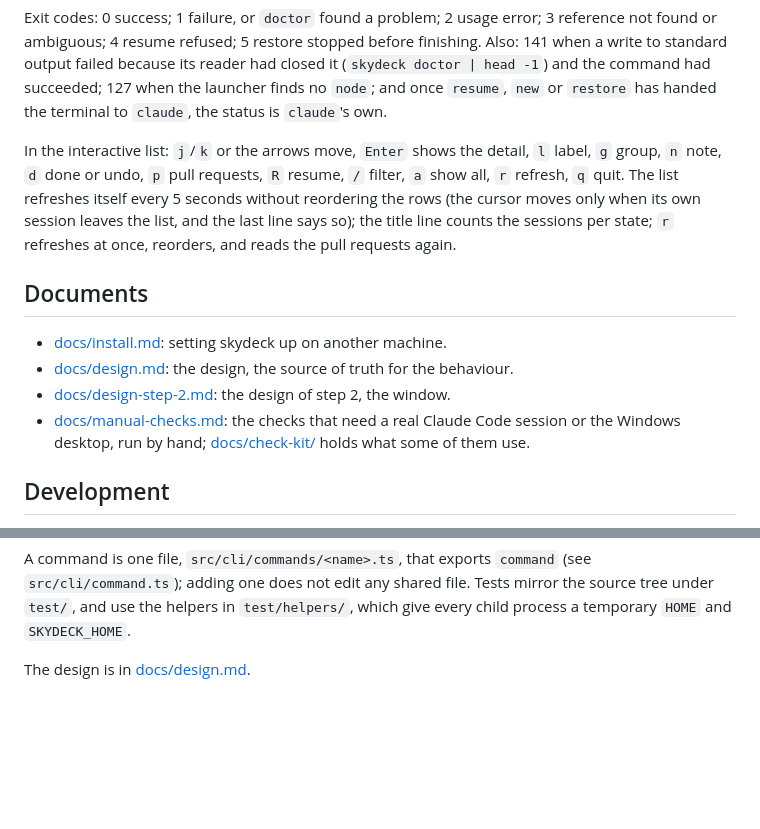
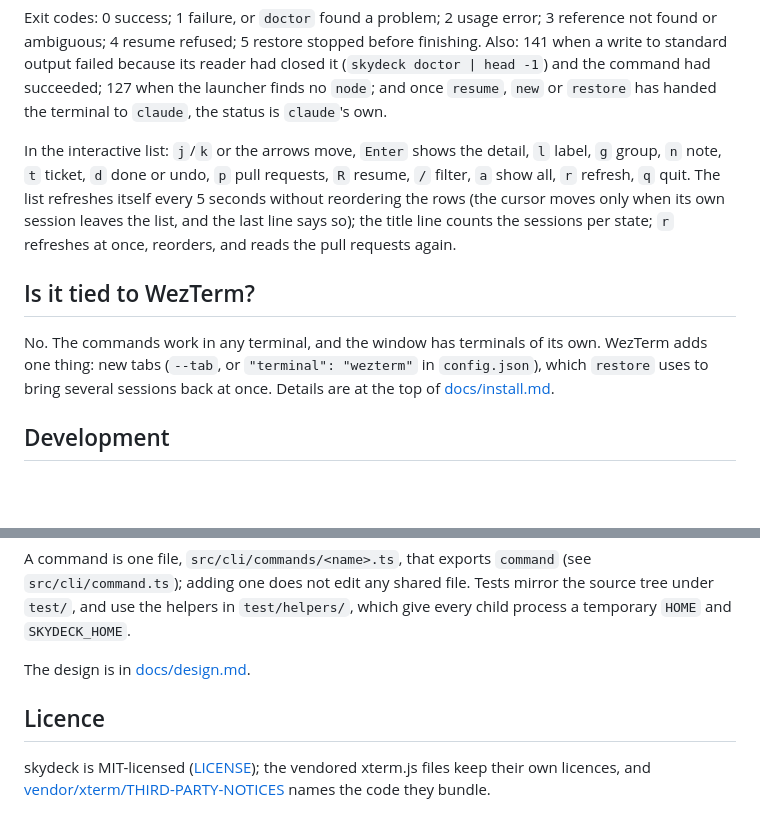
Before and after one commit to veronika-matuskova/skydeck, a Markdown page: README.md, 2 parts joined by grey strips. GitHub-like rendering; blank space fills up the shorter version.

```diff
--- a/README.md
+++ b/README.md
@@ -91,19 +83,16 @@ had succeeded; 127 when the launcher finds no `node`; and once `resume`, `new` o
 is `claude`'s own.
 
 In the interactive list: `j`/`k` or the arrows move, `Enter` shows the detail, `l` label, `g` group,
-`n` note, `d` done or undo, `p` pull requests, `R` resume, `/` filter, `a` show all, `r` refresh,
-`q` quit. The list refreshes itself every 5 seconds without reordering the rows (the cursor
+`n` note, `t` ticket, `d` done or undo, `p` pull requests, `R` resume, `/` filter, `a` show all,
+`r` refresh, `q` quit. The list refreshes itself every 5 seconds without reordering the rows (the cursor
 moves only when its own session leaves the list, and the last line says so); the title line counts the sessions per state; `r` refreshes at once, reorders, and reads the
 pull requests again.
 
-## Documents
+## Is it tied to WezTerm?
 
-- [docs/install.md](docs/install.md): setting skydeck up on another machine.
-- [docs/design.md](docs/design.md): the design, the source of truth for the behaviour.
-- [docs/design-step-2.md](docs/design-step-2.md): the design of step 2, the window.
-- [docs/manual-checks.md](docs/manual-checks.md): the checks that need a real Claude Code session
-  or the Windows desktop, run by hand; [docs/check-kit/](docs/check-kit/) holds what some of them
-  use.
+No. The commands work in any terminal, and the window has terminals of its own. WezTerm adds one
+thing: new tabs (`--tab`, or `"terminal": "wezterm"` in `config.json`), which `restore` uses to
+bring several sessions back at once. Details are at the top of [docs/install.md](docs/install.md).
 
 ## Development
 
@@ -135,3 +124,8 @@ A command is one file, `src/cli/commands/<name>.ts`, that exports `command` (see
 and `SKYDECK_HOME`.
 
 The design is in [docs/design.md](docs/design.md).
+
+## Licence
+
+skydeck is MIT-licensed ([LICENSE](LICENSE)); the vendored xterm.js files keep their own licences,
+and [vendor/xterm/THIRD-PARTY-NOTICES](vendor/xterm/THIRD-PARTY-NOTICES) names the code they bundle.
```
Also changed, not shown: other parts of README.md (+35 -43 lines), docs/install.md (+10 -7 lines), docs/manual-checks.md (+4 -0 lines), docs/quick-start.md (added, +227 -0 lines), docs/img/header.png (added), docs/img/restore.png (added), docs/img/switcher.png (added), docs/img/window.png (added), 3 other files.
